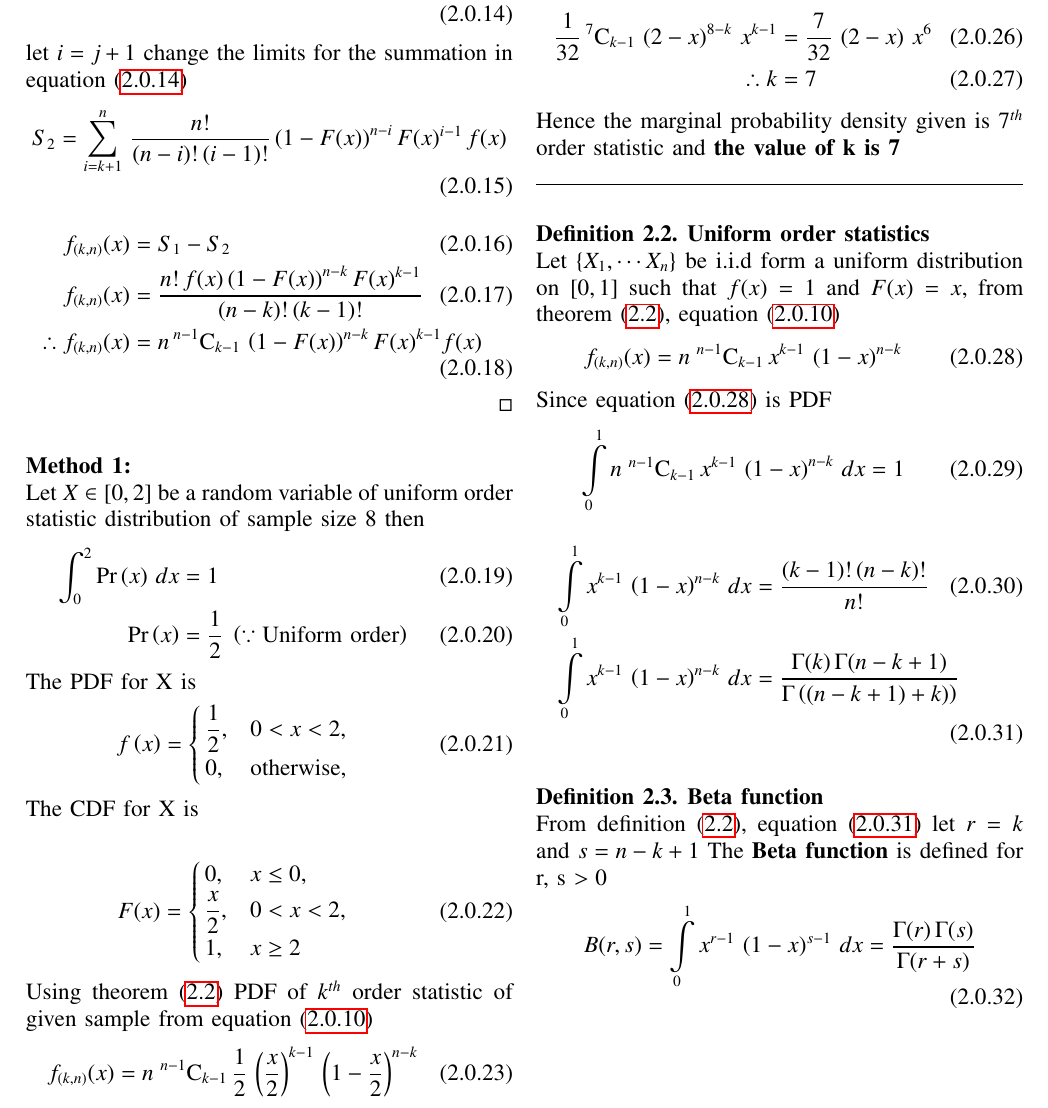
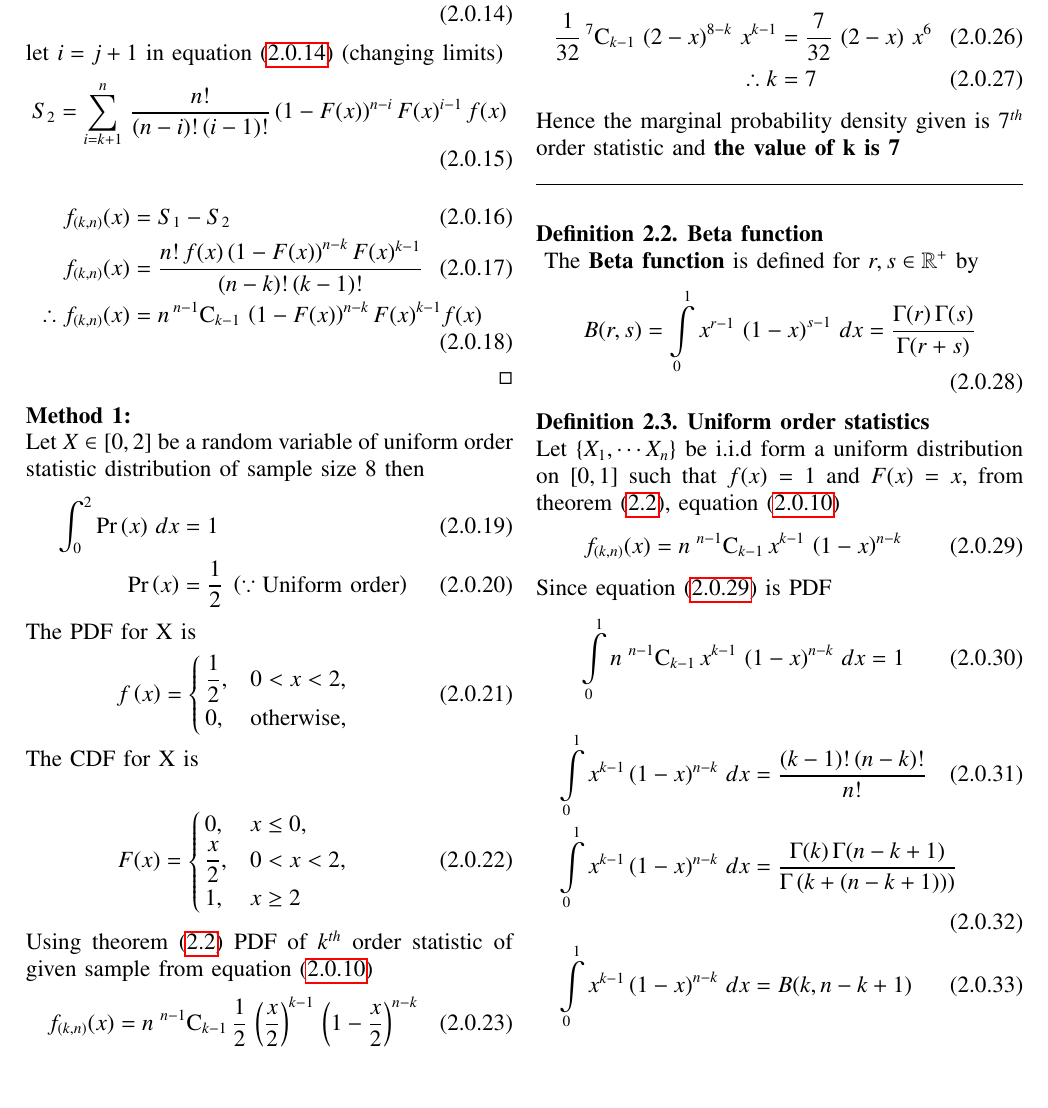
Before and after one commit to Suraj11050/Assignments-AI1103, a LaTeX problem sheet (Assignment 4/Assignment 4.tex): part of page 2 of 4, cut so that both start at the same text. Compiled offline with pdfLaTeX.

Commit message:
Update Assignment 4.tex

```diff
--- a/Assignment 4/Assignment 4.tex
+++ b/Assignment 4/Assignment 4.tex
@@ -209,7 +210,7 @@ S_1  &= \sum_{j=k}^{n} \dfrac{n!}{(n-j)!\,(j-1)!}\brak{1-F(x)}^{n-j}F(x)^{j-1} f
 \begin{align}
 S_2  &= \sum_{j=k}^{n}\,\dfrac{n!}{(n-j-1)!\,j!}\brak{1-F(x)}^{n-j-1}F(x)^{j}\,f(x) \label{a}
 \end{align}
-let $i = j+1$ change the limits for the summation in equation \eqref{a}
+let $i = j+1$ in equation \eqref{a} (changing limits)
 \begin{align}
 S_2  &= \sum_{i=k+1}^{n}\,\dfrac{n!}{(n-i)!\,(i-1)!}\brak{1-F(x)}^{n-i}F(x)^{i-1}\,f(x)
 \end{align}
@@ -219,7 +220,6 @@ f_{(k,n)}(x) &= \dfrac{n!\,f(x)\brak{1-F(x)}^{n-k}F(x)^{k-1}}{(n-k)!\,(k-1)!}\\
 \therefore f_{(k,n)}(x) &= n\,\comb{n-1}{k-1}\,\brak{1-F(x)}^{n-k}F(x)^{k-1} f(x)
 \end{align}
 \end{proof}
-\bigskip
 \textbf{Method 1:} \\
 Let $X\in[0,2]$ be a random variable of uniform order statistic distribution of sample size 8 then
 \begin{align}
@@ -263,7 +263,16 @@ Hence the marginal probability density given is $7^{th}$ order statistic and
 \hrule
 \vspace{0.5cm}
 \begin{definition}
+\textbf{Beta function}\\
 \label{def2}
+ The \textbf{Beta function} is defined for $r, s \in \R^{+}$ by
+\begin{equation}
+\Beta(r,s) = \Int_{0}^{1} x^{r-1}\,\brak{1-x}^{s-1}\,dx = \dfrac{\Gamma(r)\,\Gamma(s)}{\Gamma(r+s)}
+\label{eqn_5}
+\end{equation}
+\end{definition}
+
+\begin{definition}
 \textbf{Uniform order statistics} \\
 Let $\{X_1,\cdots X_n\}$ be i.i.d form a uniform distribution on $[0,1]$ such that $f(x) = 1$ and $F(x)=x$,
 from theorem \eqref{th2}, equation \eqref{eqn_2}
@@ -275,9 +284,8 @@ Since equation \eqref{eqn_3} is PDF
  \Int_{0}^{1} n\;\comb{n-1}{k-1}\,x^{k-1}\,\brak{1-x}^{n-k} \,dx  = 1
 \end{equation}
 \begin{align}
-\Int_{0}^{1} x^{k-1}\,\brak{1-x}^{n-k} \,dx  &= \dfrac{(k-1)!\,(n-k)!}{n!}  \\
-\Int_{0}^{1} x^{k-1}\,\brak{1-x}^{n-k} \,dx  &= \dfrac{\Gamma(k)\,\Gamma(n-k+1)}{\Gamma\brak{(n-k+1)+k)}}
-\label{beqn}
+\Int_{0}^{1} x^{k-1}\brak{1-x}^{n-k} \,dx  &= \dfrac{(k-1)!\,(n-k)!}{n!}  \\
+\Int_{0}^{1} x^{k-1}\brak{1-x}^{n-k} \,dx  &= \dfrac{\Gamma(k)\,\Gamma(n-k+1)}{\Gamma\brak{k+(n-k+1))}} \\
+\Int_{0}^{1} x^{k-1}\brak{1-x}^{n-k} \,dx  &= \Beta(k,n-k+1)
 \end{align}
-\label{def3}
 \end{definition}
@@ -284,8 +293 @@ Since equation \eqref{eqn_3} is PDF
 \begin{definition}
-\textbf{Beta function}\\
-From definition \eqref{def2}, equation \eqref{beqn} let $r = k$ and $s = n-k+1$ The \textbf{Beta function} is
-defined for r, s $> 0$
-\begin{equation}
-\Beta(r,s) = \Int_{0}^{1} x^{r-1}\,\brak{1-x}^{s-1}\,dx = \dfrac{\Gamma(r)\,\Gamma(s)}{\Gamma(r+s)}
-\label{eqn_5}
-\end{equation}
```
Also changed, not shown: Assignment 4/Assignment 4.tex (12 more changed lines).
